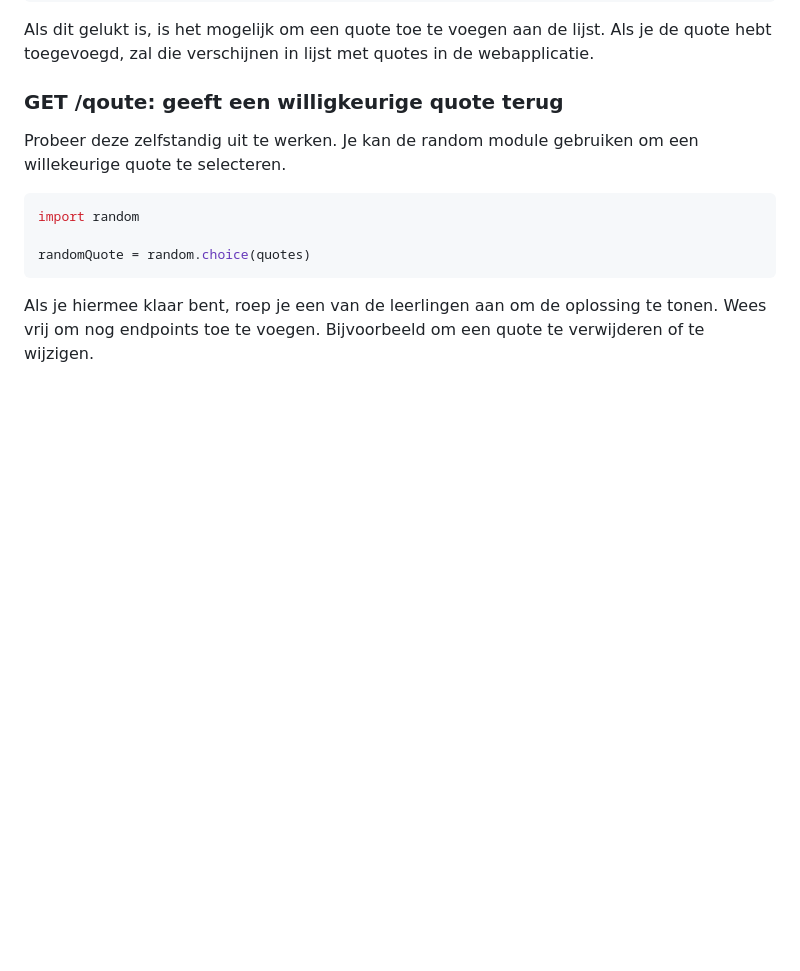
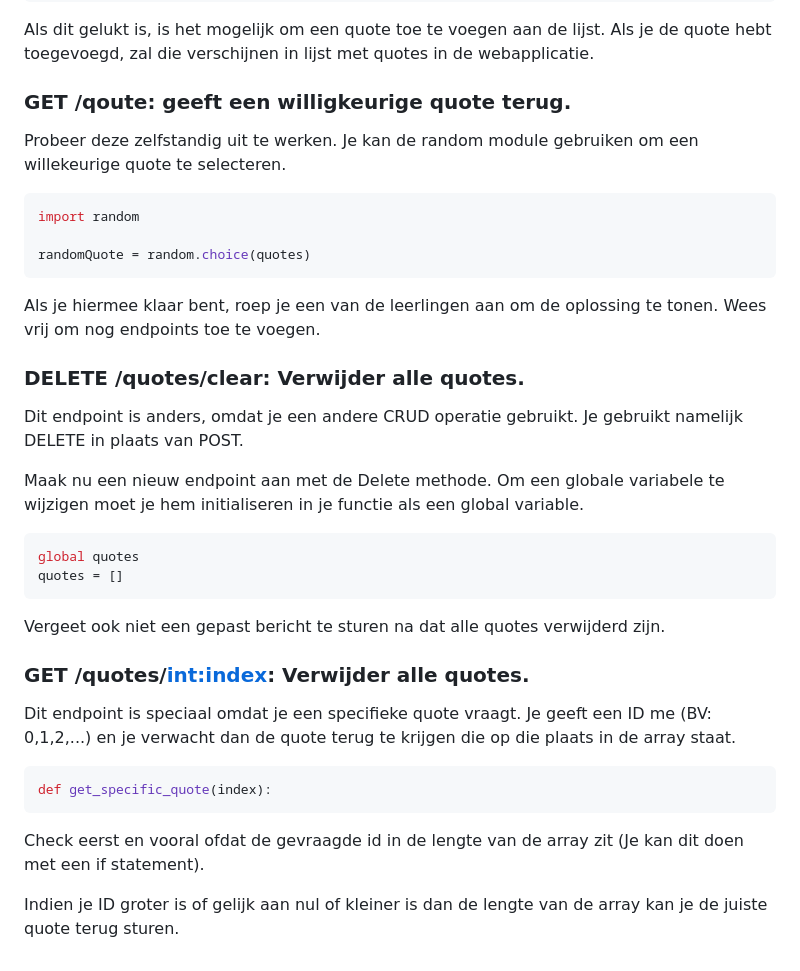
Before and after one commit to WorkshopVTI-HOWEST/building-your-first-api-with-flask, a Markdown page: Readme.md, the part around the change. Drawn GitHub-style; blank space fills up the shorter version.

Commit message:
update readme file with delete and id functions

````diff
--- a/Readme.md
+++ b/Readme.md
@@ -85,7 +85,7 @@ return jsonify({'quotes': quotes})
 
 Als dit gelukt is, is het mogelijk om een quote toe te voegen aan de lijst.  Als je de quote hebt toegevoegd, zal die verschijnen in lijst met quotes in de webapplicatie.
 
-### GET /qoute: geeft een willigkeurige quote terug
+### GET /qoute: geeft een willigkeurige quote terug.
 
 Probeer deze zelfstandig uit te werken. Je kan de random module gebruiken om een willekeurige quote te selecteren.
 
@@ -95,4 +95,30 @@ import random
 randomQuote = random.choice(quotes)
 ```
 
-Als je hiermee klaar bent, roep je een van de leerlingen aan om de oplossing te tonen. Wees vrij om nog endpoints toe te voegen. Bijvoorbeeld om een quote te verwijderen of te wijzigen.
+Als je hiermee klaar bent, roep je een van de leerlingen aan om de oplossing te tonen. Wees vrij om nog endpoints toe te voegen.
+
+### DELETE /quotes/clear: Verwijder alle quotes.
+
+Dit endpoint is anders, omdat je een andere CRUD operatie gebruikt. Je gebruikt namelijk DELETE in plaats van POST.
+
+Maak nu een nieuw endpoint aan met de Delete methode.
+Om een globale variabele te wijzigen moet je hem initialiseren in je functie als een global variable.
+
+```python
+global quotes
+quotes = []
+```
+
+Vergeet ook niet een gepast bericht te sturen na dat alle quotes verwijderd zijn.
+
+### GET /quotes/<int:index>: Verwijder alle quotes.
+
+Dit endpoint is speciaal omdat je een specifieke quote vraagt. Je geeft een ID me (BV: 0,1,2,...) en je verwacht dan de quote terug te krijgen die op die plaats in de array staat.
+
+```python
+def get_specific_quote(index):
+```
+
+Check eerst en vooral ofdat de gevraagde id in de lengte van de array zit (Je kan dit doen met een if statement).
+
+Indien je ID groter is of gelijk aan nul of kleiner is dan de lengte van de array kan je de juiste quote terug sturen.
````
